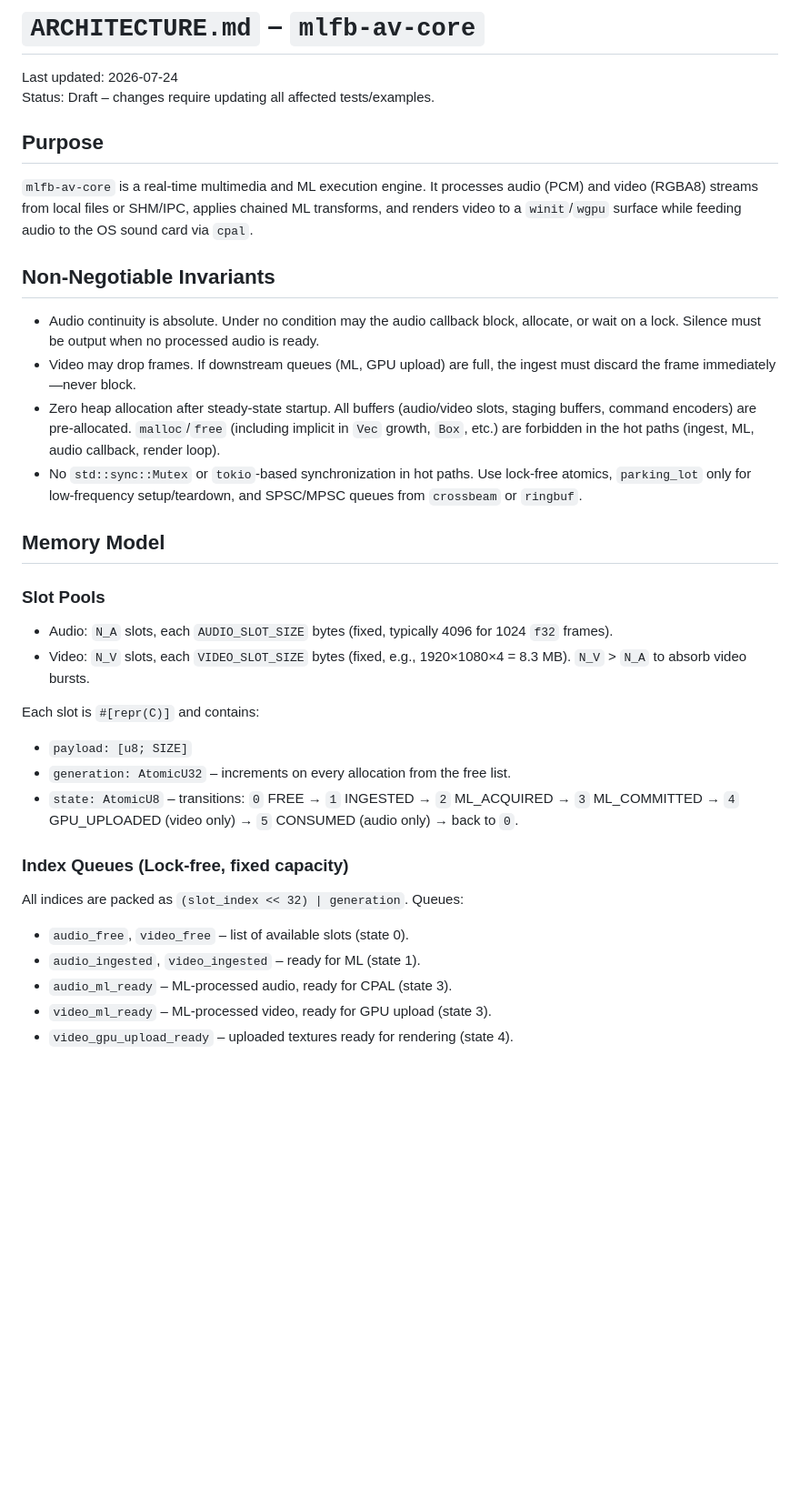
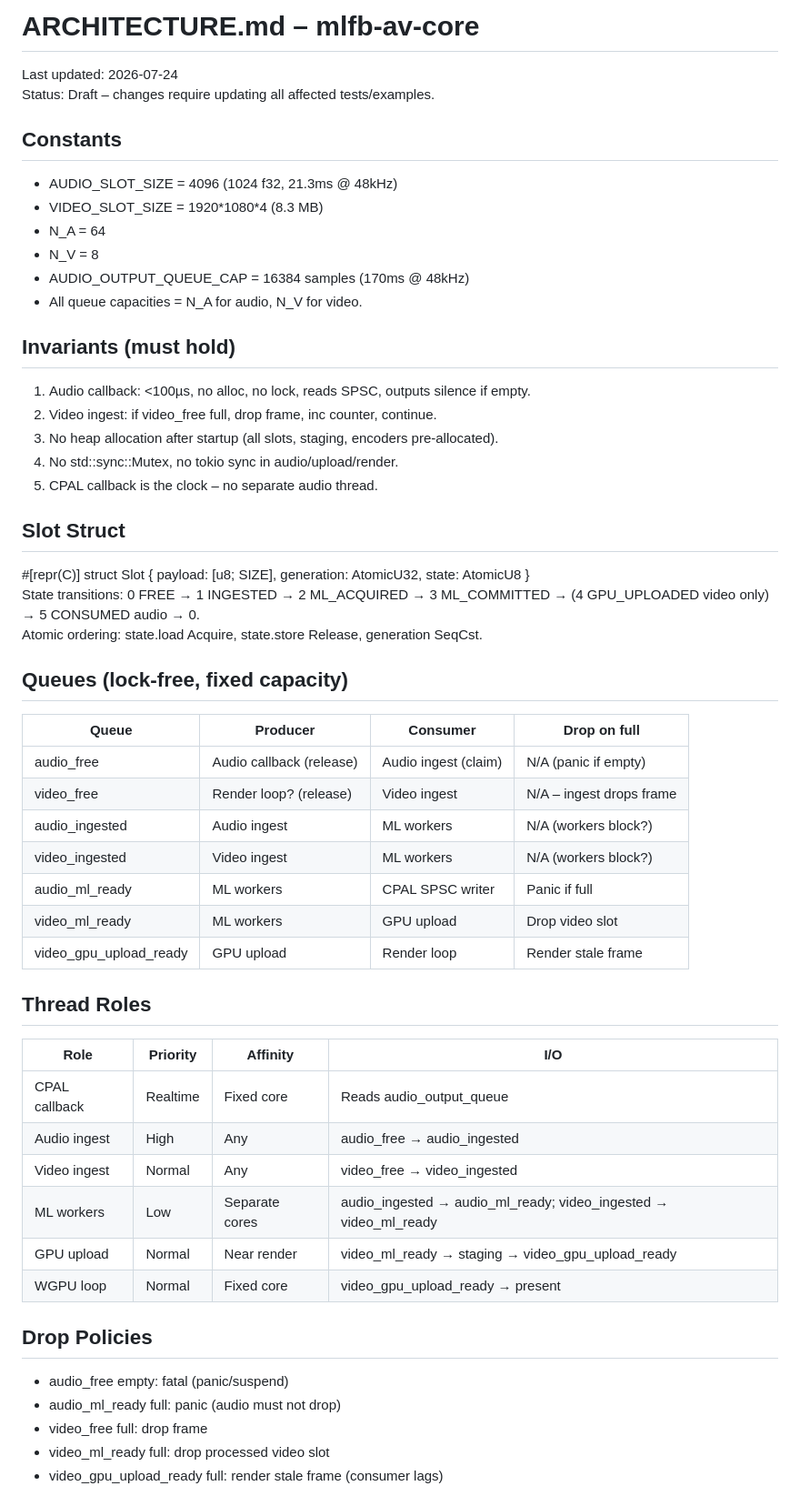
Before and after one commit to Rootodus/haram-filtered-media, a Markdown page: mlfb-av-core/ARCHITECTURE.md, the part around one of its changes. Shown at 91% size. GitHub-like rendering; blank space fills up the shorter version.

Commit message:
Update ARCHITECTURE.md
Make shorter

```diff
--- a/mlfb-av-core/ARCHITECTURE.md
+++ b/mlfb-av-core/ARCHITECTURE.md
@@ -1,34 +1,52 @@
-# `ARCHITECTURE.md` – `mlfb-av-core`
+# ARCHITECTURE.md – mlfb-av-core
 Last updated: 2026-07-24
 Status: Draft – changes require updating all affected tests/examples.
 
-## Purpose
-`mlfb-av-core` is a real‑time multimedia and ML execution engine. It processes audio (PCM) and video (RGBA8) streams from local files or SHM/IPC, applies chained ML transforms, and renders video to a `winit`/`wgpu` surface while feeding audio to the OS sound card via `cpal`.
+## Constants
+- AUDIO_SLOT_SIZE = 4096 (1024 f32, 21.3ms @ 48kHz)
+- VIDEO_SLOT_SIZE = 1920\*1080\*4 (8.3 MB)
+- N_A = 64
+- N_V = 8
+- AUDIO_OUTPUT_QUEUE_CAP = 16384 samples (170ms @ 48kHz)
+- All queue capacities = N_A for audio, N_V for video.
 
-## Non‑Negotiable Invariants
-- Audio continuity is absolute. Under no condition may the audio callback block, allocate, or wait on a lock. Silence must be output when no processed audio is ready.
-- Video may drop frames. If downstream queues (ML, GPU upload) are full, the ingest must discard the frame immediately—never block.
-- Zero heap allocation after steady‑state startup. All buffers (audio/video slots, staging buffers, command encoders) are pre‑allocated. `malloc`/`free` (including implicit in `Vec` growth, `Box`, etc.) are forbidden in the hot paths (ingest, ML, audio callback, render loop).
-- No `std::sync::Mutex` or `tokio`‑based synchronization in hot paths. Use lock‑free atomics, `parking_lot` only for low‑frequency setup/teardown, and SPSC/MPSC queues from `crossbeam` or `ringbuf`.
+## Invariants (must hold)
+1. Audio callback: <100µs, no alloc, no lock, reads SPSC, outputs silence if empty.
+2. Video ingest: if video_free full, drop frame, inc counter, continue.
+3. No heap allocation after startup (all slots, staging, encoders pre‑allocated).
+4. No std::sync::Mutex, no tokio sync in audio/upload/render.
+5. CPAL callback is the clock – no separate audio thread.
 
-## Memory Model
+## Slot Struct
+#[repr(C)] struct Slot<T> { payload: [u8; SIZE], generation: AtomicU32, state: AtomicU8 }
+State transitions: 0 FREE → 1 INGESTED → 2 ML_ACQUIRED → 3 ML_COMMITTED → (4 GPU_UPLOADED video only) → 5 CONSUMED audio → 0.
+Atomic ordering: state.load Acquire, state.store Release, generation SeqCst.
 
-### Slot Pools
-- Audio: `N_A` slots, each `AUDIO_SLOT_SIZE` bytes (fixed, typically 4096 for 1024 `f32` frames).
-- Video: `N_V` slots, each `VIDEO_SLOT_SIZE` bytes (fixed, e.g., 1920×1080×4 = 8.3 MB).
-  `N_V` > `N_A` to absorb video bursts.
+## Queues (lock‑free, fixed capacity)
+| Queue | Producer | Consumer | Drop on full |
+| --- | --- | --- | --- |
+| audio_free | Audio callback (release) | Audio ingest (claim) | N/A (panic if empty) |
+| video_free | Render loop? (release) | Video ingest | N/A – ingest drops frame |
+| audio_ingested | Audio ingest | ML workers | N/A (workers block?) |
+| video_ingested | Video ingest | ML workers | N/A (workers block?) |
+| audio_ml_ready | ML workers | CPAL SPSC writer | Panic if full |
+| video_ml_ready | ML workers | GPU upload | Drop video slot |
+| video_gpu_upload_ready | GPU upload | Render loop | Render stale frame |
 
-Each slot is `#[repr(C)]` and contains:
-- `payload: [u8; SIZE]`
-- `generation: AtomicU32` – increments on every allocation from the free list.
-- `state: AtomicU8` – transitions:
-  `0` FREE → `1` INGESTED → `2` ML_ACQUIRED → `3` ML_COMMITTED → `4` GPU_UPLOADED (video only) → `5` CONSUMED (audio only) → back to `0`.
+## Thread Roles
+| Role | Priority | Affinity | I/O |
+| --- | --- | --- | --- |
+| CPAL callback | Realtime | Fixed core | Reads audio_output_queue |
+| Audio ingest | High | Any | audio_free → audio_ingested |
+| Video ingest | Normal | Any | video_free → video_ingested |
+| ML workers | Low | Separate cores | audio_ingested → audio_ml_ready; video_ingested → video_ml_ready |
+| GPU upload | Normal | Near render | video_ml_ready → staging → video_gpu_upload_ready |
+| WGPU loop | Normal | Fixed core | video_gpu_upload_ready → present |
 
-### Index Queues (Lock‑free, fixed capacity)
-All indices are packed as `(slot_index << 32) | generation`. Queues:
-- `audio_free`, `video_free` – list of available slots (state 0).
-- `audio_ingested`, `video_ingested` – ready for ML (state 1).
-- `audio_ml_ready` – ML‑processed audio, ready for CPAL (state 3).
-- `video_ml_ready` – ML‑processed video, ready for GPU upload (state 3).
-- `video_gpu_upload_ready` – uploaded textures ready for rendering (state 4).
+## Drop Policies
+- audio_free empty: fatal (panic/suspend)
+- audio_ml_ready full: panic (audio must not drop)
+- video_free full: drop frame
+- video_ml_ready full: drop processed video slot
+- video_gpu_upload_ready full: render stale frame (consumer lags)
 
```
Also changed, not shown: other parts of mlfb-av-core/ARCHITECTURE.md (+21 -53 lines).
